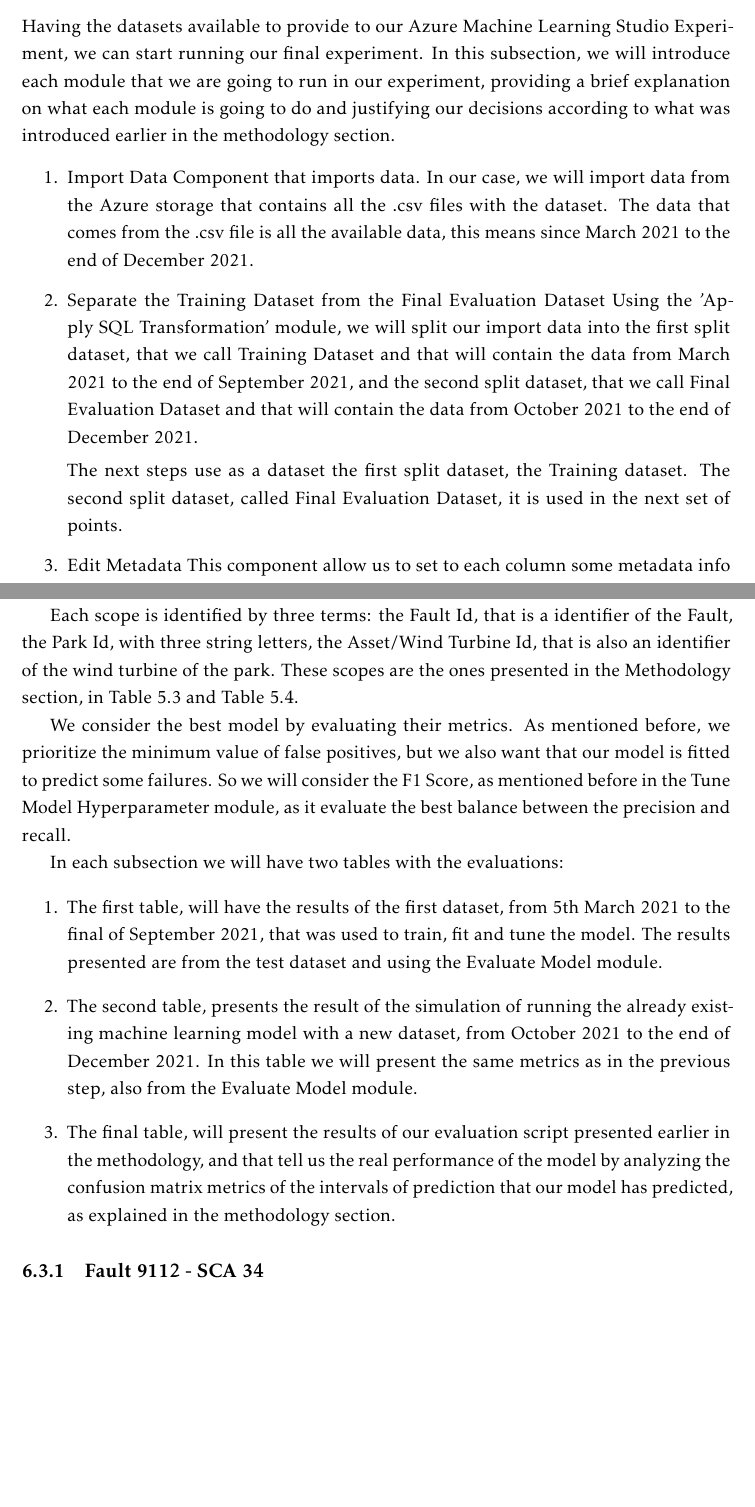
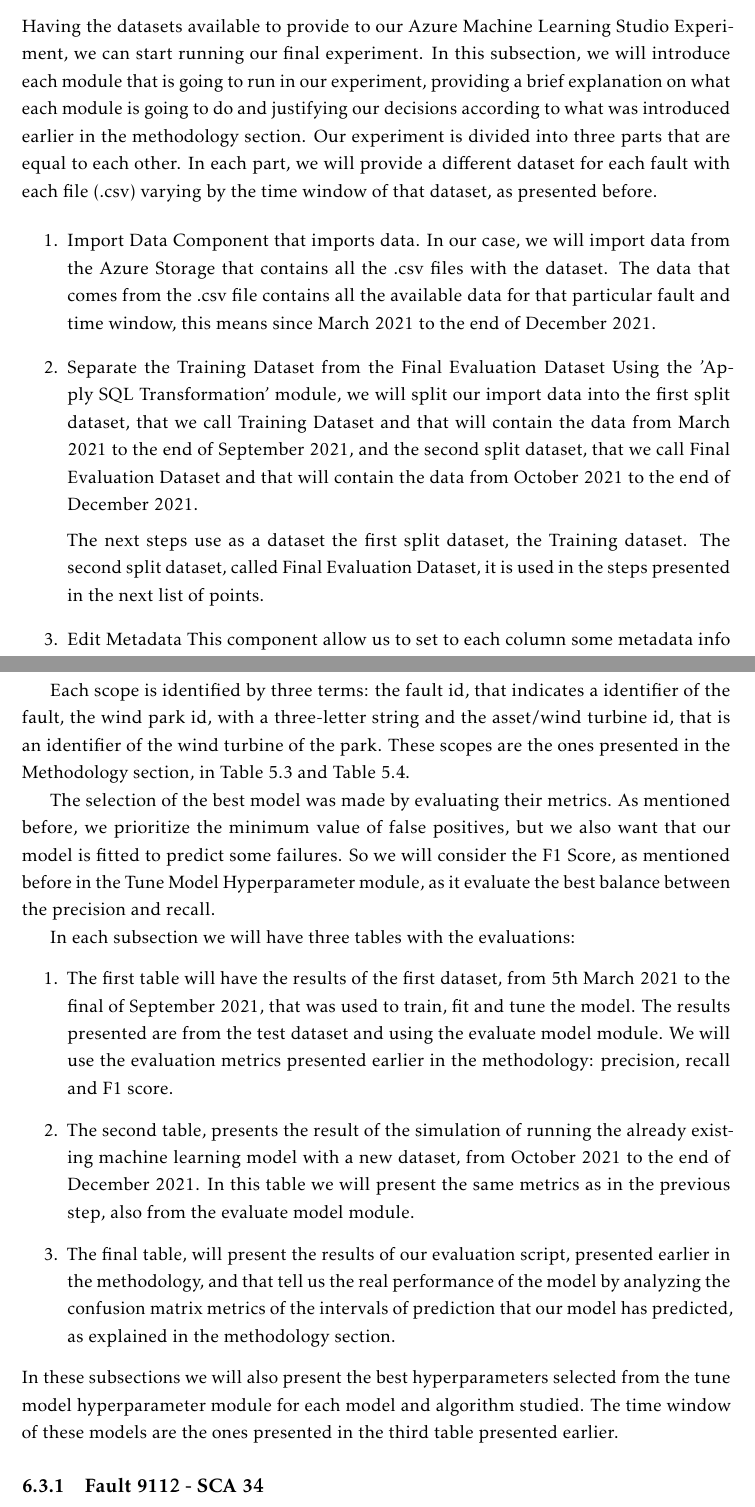
Before and after one commit to DGato21/Diogo-Rebimba_Master-Thesis_V3, a LaTeX thesis (template.tex, which reads Chapters/experiments_results.tex): two parts of pages 63 and 66 of 90 before the commit and two parts of pages 63 and 66 of 91 after it, joined at a grey line, cut so that both start at the same text, the shorter picture padded with empty space. Compiled offline with pdfLaTeX.

Commit message:
Finish the Revision of all Chapters

```diff
--- a/Chapters/experiments_results.tex
+++ b/Chapters/experiments_results.tex
@@ -70,16 +68,17 @@ After this process of the dataset generation, we have generated all datasets for
 
 \subsection{Azure Machine Learning Studio Experiment}
 Having the datasets available to provide to our Azure Machine Learning Studio Experiment, we can start running our final experiment.
-In this subsection, we will introduce each module that we are going to run in our experiment, providing a brief explanation on what each module is going to do and justifying our decisions according to what was introduced earlier in the methodology section.
+In this subsection, we will introduce each module that is going to run in our experiment, providing a brief explanation on what each module is going to do and justifying our decisions according to what was introduced earlier in the methodology section.
+Our experiment is divided into three parts that are equal to each other. In each part, we will provide a different dataset for each fault with each file (.csv) varying by the time window of that dataset, as presented before.
 
 \begin{enumerate}
     \item{Import Data}
-Component that imports data. In our case, we will import data from the Azure storage that contains all the .csv files with the dataset. The data that comes from the .csv file is all the available data, this means since March 2021 to the end of December 2021.
+Component that imports data. In our case, we will import data from the Azure Storage that contains all the .csv files with the dataset. The data that comes from the .csv file contains all the available data for that particular fault and time window, this means since March 2021 to the end of December 2021.
 
     \item{Separate the Training Dataset from the Final Evaluation Dataset}
 Using the 'Apply SQL Transformation' module, we will split our import data into the first split dataset, that we call Training Dataset and that will contain the data from March 2021 to the end of September 2021, and the second split dataset, that we call Final Evaluation Dataset and that will contain the data from October 2021 to the end of December 2021.
 
-The next steps use as a dataset the first split dataset, the Training dataset. The second split dataset, called Final Evaluation Dataset, it is used in the next set of points.
+The next steps use as a dataset the first split dataset, the Training dataset. The second split dataset, called Final Evaluation Dataset, it is used in the steps presented in the next list of points.
 
     \item{Edit Metadata}
 This component allow us to set to each column some metadata info that is useful to improve the performance of the models.
@@ -133,31 +132,35 @@ This module, will run the Evaluation Script explained earlier in the Methodology
 
 %METER PRINT DA EXPERIENCIA DO AZURE MACHINE LEARNING STUDIO COM NRS ASSOCIADOS A CADA STEP
 
+%%%%%%%%%%%%%%%%%%%%%%% REVIEWED ATÉ AQUI EM 26/04 %%%%%%
+
 
 \section{Results}
 
 As stated earlier in our methodology, we will have two results per failure and asset to evaluate: the first one, that will evaluate our first test dataset and that contain the data from March 2021 to the final of September of 2021, and that will have represented all the failure events by using the stratified split on the fault category; the second one is a simulation of a real test of the model with a complete new dataset, that contains the data from October 2021 to the final of December 2021, and consequently, a complete set of failure events.
 
-In the next subsections, we will present for each fault and wind turbine, the model for each algorithm that presented the best result, with the parameters information that lead to that result.
-The complete list of results with all the parameters evaluation and that lead us to the best machine learning model, will be represented in the Appendix section, with the Appendix X.
+In the next subsections we will present for each fault and wind turbine, the model for each algorithm that presented the best result, with the parameters information that lead to that result.
 
-Each scope is identified by three terms: the Fault Id, that is a identifier of the Fault, the Park Id, with three string letters, the Asset/Wind Turbine Id, that is also an identifier of the wind turbine of the park. These scopes are the ones presented in the Methodology section, in Table 5.3 and Table 5.4.
+%The complete list of results with all the parameters evaluation and that %lead us to the best machine learning model, will be represented in the %Appendix section, with the Appendix X.
+
+Each scope is identified by three terms: the fault id, that indicates a identifier of the fault, the wind park id, with a three-letter string and the asset/wind turbine id, that is an identifier of the wind turbine of the park. These scopes are the ones presented in the Methodology section, in Table 5.3 and Table 5.4.
 
 %DEPRECATED SINCE WE USE F1 SCORE IN THE TUNE MODEL HYPERPARAMETER
 %We consider the best model by evaluating their metrics. As mentioned before, we prioritize the minimum %value of false positives and only then try to maximize the true positives. In terms of the precision, %recall, F1 score metrics, this means that we will prioritize the precision metric and then the F1 score %(that is balance of precision and recall).
 
-We consider the best model by evaluating their metrics. As mentioned before, we prioritize the minimum value of false positives, but we also want that our model is fitted to predict some failures.
+The selection of the best model was made by evaluating their metrics. As mentioned before, we prioritize the minimum value of false positives, but we also want that our model is fitted to predict some failures.
 So we will consider the F1 Score, as mentioned before in the Tune Model Hyperparameter module, as it evaluate the best balance between the precision and recall.
 
-In each subsection we will have two tables with the evaluations:
+In each subsection we will have three tables with the evaluations:
 \begin{enumerate}
     \item
-The first table, will have the results of the first dataset, from 5th March 2021 to the final of September 2021, that was used to train, fit and tune the model. The results presented are from the test dataset and using the Evaluate Model module.
+The first table will have the results of the first dataset, from 5th March 2021 to the final of September 2021, that was used to train, fit and tune the model. The results presented are from the test dataset and using the evaluate model module. We will use the evaluation metrics presented earlier in the methodology: precision, recall and F1 score.
     \item
-The second table, presents the result of the simulation of running the already existing machine learning model with a new dataset, from October 2021 to the end of December 2021. In this table we will present the same metrics as in the previous step, also from the Evaluate Model module.
+The second table, presents the result of the simulation of running the already existing machine learning model with a new dataset, from October 2021 to the end of December 2021. In this table we will present the same metrics as in the previous step, also from the evaluate model module.
     \item
-The final table, will present the results of our evaluation script presented earlier in the methodology, and that tell us the real performance of the model by analyzing the confusion matrix metrics of the intervals of prediction that our model has predicted, as explained in the methodology section.
+The final table, will present the results of our evaluation script, presented earlier in the methodology, and that tell us the real performance of the model by analyzing the confusion matrix metrics of the intervals of prediction that our model has predicted, as explained in the methodology section.
 \end{enumerate}
+In these subsections we will also present the best hyperparameters selected from the tune model hyperparameter module for each model and algorithm studied. The time window of these models are the ones presented in the third table presented earlier.
 
 
 %VER SE NAO COLOCO TAMBEM O NRINTERVALOS, ETC
```
Also changed, not shown: Chapters/results_discussion.tex (+6 -4 lines), Chapters/experiments_results.tex (4 more changed lines).
